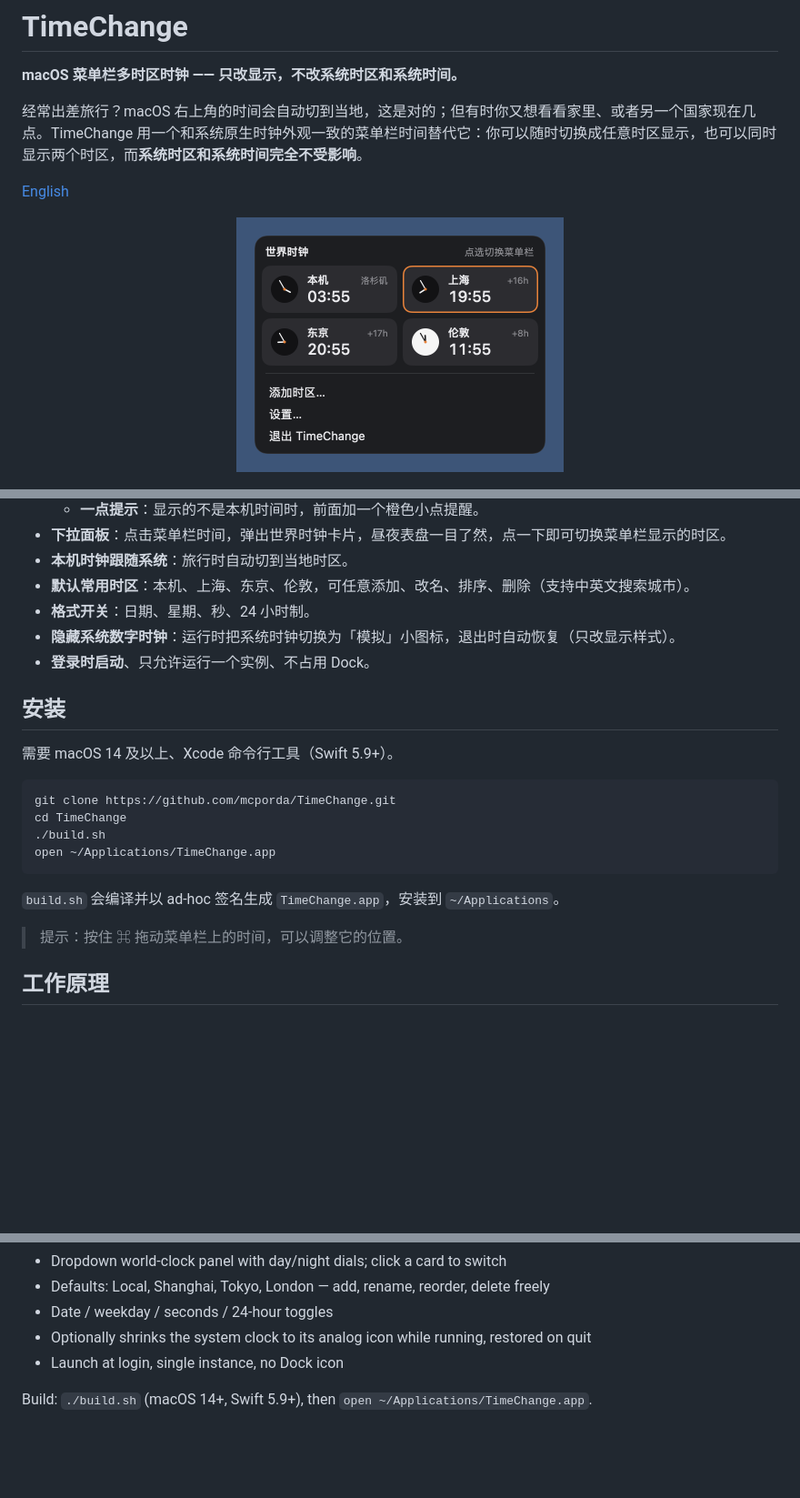
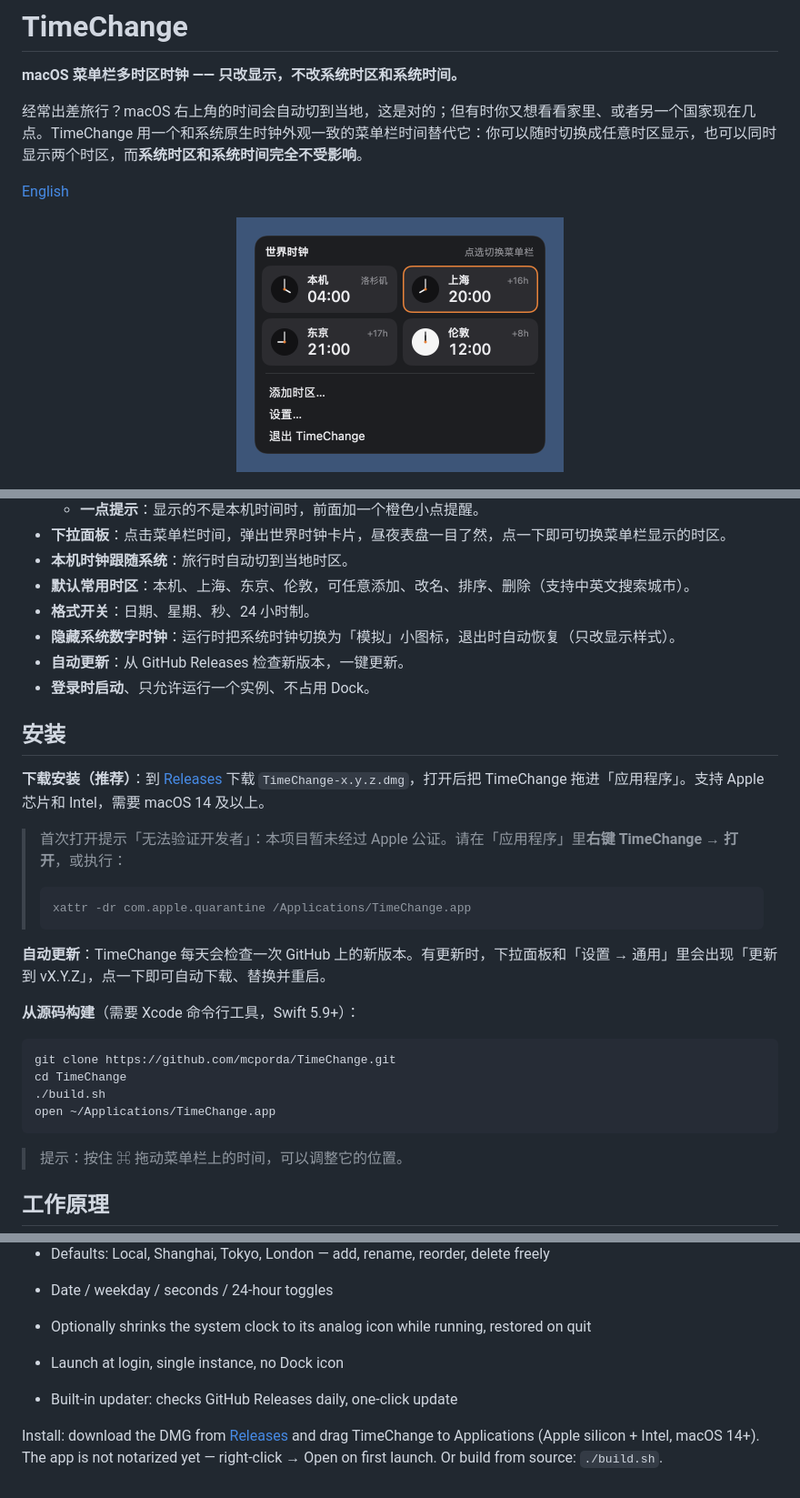
Before and after one commit to mcporda/TimeChange, a Markdown page: README.md, 3 parts joined by grey strips. Shown at 91% size. GitHub-like rendering; pictures changed too: docs/panel.png; blank space fills up the shorter version.

````diff
--- a/README.md
+++ b/README.md
@@ -26,11 +26,21 @@
 - **默认常用时区**：本机、上海、东京、伦敦，可任意添加、改名、排序、删除（支持中英文搜索城市）。
 - **格式开关**：日期、星期、秒、24 小时制。
 - **隐藏系统数字时钟**：运行时把系统时钟切换为「模拟」小图标，退出时自动恢复（只改显示样式）。
+- **自动更新**：从 GitHub Releases 检查新版本，一键更新。
 - **登录时启动**、只允许运行一个实例、不占用 Dock。
 
 ## 安装
 
-需要 macOS 14 及以上、Xcode 命令行工具（Swift 5.9+）。
+**下载安装（推荐）**：到 [Releases](https://github.com/mcporda/TimeChange/releases/latest) 下载 `TimeChange-x.y.z.dmg`，打开后把 TimeChange 拖进「应用程序」。支持 Apple 芯片和 Intel，需要 macOS 14 及以上。
+
+> 首次打开提示「无法验证开发者」：本项目暂未经过 Apple 公证。请在「应用程序」里**右键 TimeChange → 打开**，或执行：
+> ```bash
+> xattr -dr com.apple.quarantine /Applications/TimeChange.app
+> ```
+
+**自动更新**：TimeChange 每天会检查一次 GitHub 上的新版本。有更新时，下拉面板和「设置 → 通用」里会出现「更新到 vX.Y.Z」，点一下即可自动下载、替换并重启。
+
+**从源码构建**（需要 Xcode 命令行工具，Swift 5.9+）：
 
 ```bash
 git clone https://github.com/mcporda/TimeChange.git
@@ -38,8 +48,6 @@ cd TimeChange
 ./build.sh
 open ~/Applications/TimeChange.app
 ```
-
-`build.sh` 会编译并以 ad-hoc 签名生成 `TimeChange.app`，安装到 `~/Applications`。
 
 > 提示：按住 ⌘ 拖动菜单栏上的时间，可以调整它的位置。
 
@@ -82,4 +92,6 @@ TimeChange puts a native-looking clock in the menu bar that can show any time zo
 - Optionally shrinks the system clock to its analog icon while running, restored on quit
 - Launch at login, single instance, no Dock icon
 
-Build: `./build.sh` (macOS 14+, Swift 5.9+), then `open ~/Applications/TimeChange.app`.
+- Built-in updater: checks GitHub Releases daily, one-click update
+
+Install: download the DMG from [Releases](https://github.com/mcporda/TimeChange/releases/latest) and drag TimeChange to Applications (Apple silicon + Intel, macOS 14+). The app is not notarized yet — right-click → Open on first launch. Or build from source: `./build.sh`.
````
Also changed, not shown: other parts of README.md (+2 -0 lines), docs/settings-bar.png, docs/settings-clocks.png, docs/settings-general.png, 3 other files.
